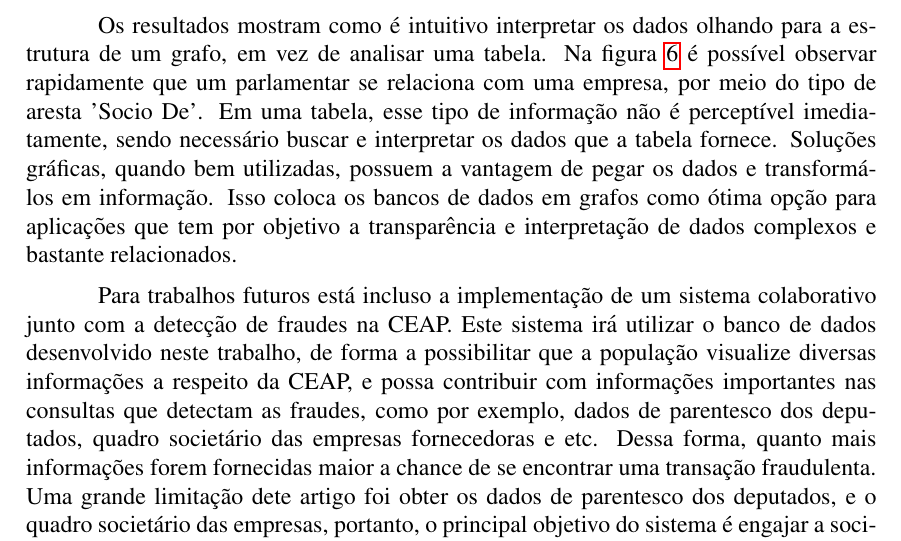
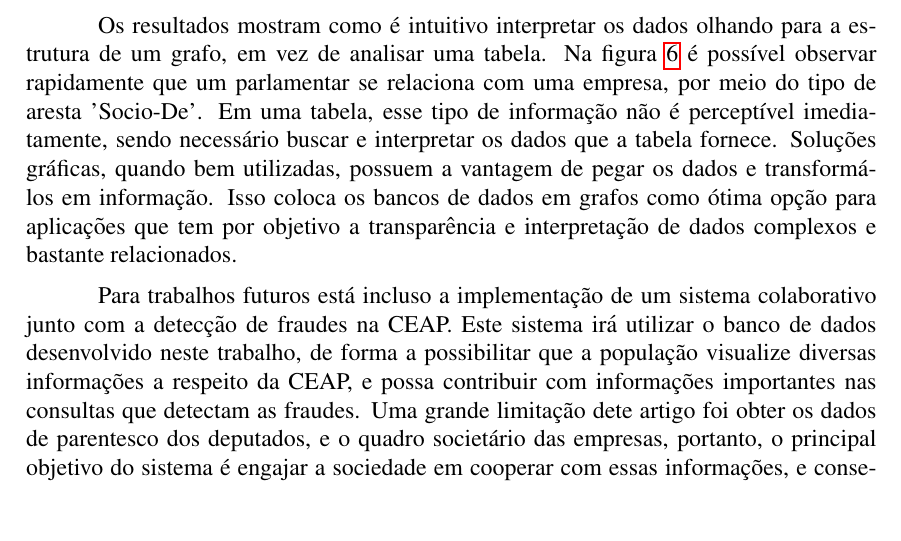
Before and after one commit to gabrielmm1234/PaperWtrans, a LaTeX paper (sbc-template.tex): part of page 10 of 11, cut so that both start at the same text, the shorter picture padded with empty space. Compiled offline with pdfLaTeX; the source files are stored in an older character set and shown here as Unicode.

Commit message:
Removing repeated text

```diff
--- a/sbc-template.tex
+++ b/sbc-template.tex
@@ -209,9 +209,9 @@ Como mostra a figura \ref{fig:socios}, a consulta consegue localizar um padrão
 
 Esse trabalho apresentou, portanto, o uso de banco de dados em grafo para detectar indícios de fraudes na cota para exercício parlamentar, bem como relacionamentos entre esses dados e os dados de doações para as campanhas eleitorais em 2014. Além disso, demonstra o desafio de se trabalhar com dados abertos no Brasil, uma vez que, os dados nem sempre são padronizados. Também mostra o uso dos bancos de dados NoSQL com dados abertos, e em aplicações que tem por objetivo apresentar informações relevantes a sociedade de forma objetiva e transparente.
 
-Os resultados mostram como é intuitivo interpretar os dados olhando para a estrutura de um grafo, em vez de analisar uma tabela. Na figura \ref{fig:socios} é possível observar rapidamente que um parlamentar se relaciona com uma empresa, por meio do tipo de aresta 'Socio De'. Em uma tabela, esse tipo de informação não é perceptível imediatamente, sendo necessário buscar e interpretar os dados que a tabela fornece. Soluções gráficas, quando bem utilizadas, possuem a vantagem de pegar os dados e transformá-los em informação. Isso coloca os bancos de dados em grafos como ótima opção para aplicações que tem por objetivo a transparência e interpretação de dados complexos e bastante relacionados.
+Os resultados mostram como é intuitivo interpretar os dados olhando para a estrutura de um grafo, em vez de analisar uma tabela. Na figura \ref{fig:socios} é possível observar rapidamente que um parlamentar se relaciona com uma empresa, por meio do tipo de aresta 'Socio-De'. Em uma tabela, esse tipo de informação não é perceptível imediatamente, sendo necessário buscar e interpretar os dados que a tabela fornece. Soluções gráficas, quando bem utilizadas, possuem a vantagem de pegar os dados e transformá-los em informação. Isso coloca os bancos de dados em grafos como ótima opção para aplicações que tem por objetivo a transparência e interpretação de dados complexos e bastante relacionados.
 
-Para trabalhos futuros está incluso a implementação de um sistema colaborativo junto com a detecção de fraudes na CEAP. Este sistema irá utilizar o banco de dados desenvolvido neste trabalho, de forma a possibilitar que a população visualize diversas informações a respeito da CEAP, e possa contribuir com informações importantes nas consultas que detectam as fraudes, como por exemplo, dados de parentesco dos deputados, quadro societário das empresas fornecedoras e etc. Dessa forma, quanto mais informações forem fornecidas maior a chance de se encontrar uma transação fraudulenta. Uma grande limitação dete artigo foi obter os dados de parentesco dos deputados, e o quadro societário das empresas, portanto, o principal objetivo do sistema é engajar a sociedade em cooperar com essas informações, e consequentemente superar essas limitações.
+Para trabalhos futuros está incluso a implementação de um sistema colaborativo junto com a detecção de fraudes na CEAP. Este sistema irá utilizar o banco de dados desenvolvido neste trabalho, de forma a possibilitar que a população visualize diversas informações a respeito da CEAP, e possa contribuir com informações importantes nas consultas que detectam as fraudes. Uma grande limitação dete artigo foi obter os dados de parentesco dos deputados, e o quadro societário das empresas, portanto, o principal objetivo do sistema é engajar a sociedade em cooperar com essas informações, e consequentemente superar essas limitações.
 
 Além disso, temos o uso de técnicas de aprendizagem de máquina nos dados da CEAP, que traz um problema interessante de executar essas técnicas em uma arquitetura baseada em um SGBD orientado a grafos, para encontrar padrões e criar modelos preditivos. Outro ponto importante, é estudar as formas de visualização de grafos na web e o impacto do uso de grafos como ferramenta de visualização para dados abertos, que estão relacionados com o sistema colaborativo mencionado acima. Por fim, é importante realizar um estudo de como garantir a qualidade e veracidade dos dados, principalmente caso erros de software ou no processo de carga do banco de dados, cheguem a criar injustiças e acusar um deputado de fraude incorretamente.
 
```
Also changed, not shown: sbc-template.pdf, 2 other files.
